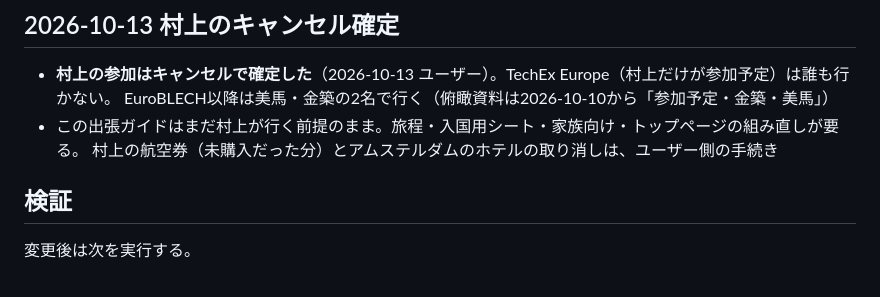
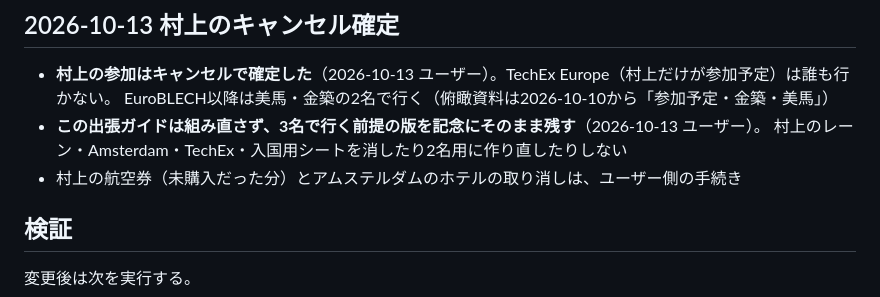
Before and after one commit to tkshmrkm/event-pages, a Markdown page: 202610_Europe_TechEx_EuroBLECH/CLAUDE_HANDOFF.md, the part around the change. GitHub-like rendering.

Commit message:
Keep the October trip guide as it was, as a keepsake
The user chose not to rebuild it for two people after Murakami's
cancellation.

Co-Authored-By: Claude Opus 5.5 <noreply@anthropic.com>

```diff
--- a/202610_Europe_TechEx_EuroBLECH/CLAUDE_HANDOFF.md
+++ b/202610_Europe_TechEx_EuroBLECH/CLAUDE_HANDOFF.md
@@ -824,8 +824,9 @@ CSSはNode側で読んで `cssKnownClasses` / `cssKnownSubstrings` として渡
 
 - **村上の参加はキャンセルで確定した**（2026-10-13 ユーザー）。TechEx Europe（村上だけが参加予定）は誰も行かない。
   EuroBLECH以降は美馬・金築の2名で行く（俯瞰資料は2026-10-10から「参加予定・金築・美馬」）
-- この出張ガイドはまだ村上が行く前提のまま。旅程・入国用シート・家族向け・トップページの組み直しが要る。
-  村上の航空券（未購入だった分）とアムステルダムのホテルの取り消しは、ユーザー側の手続き
+- **この出張ガイドは組み直さず、3名で行く前提の版を記念にそのまま残す**（2026-10-13 ユーザー）。
+  村上のレーン・Amsterdam・TechEx・入国用シートを消したり2名用に作り直したりしない
+- 村上の航空券（未購入だった分）とアムステルダムのホテルの取り消しは、ユーザー側の手続き
 
 ## 検証
 
```
